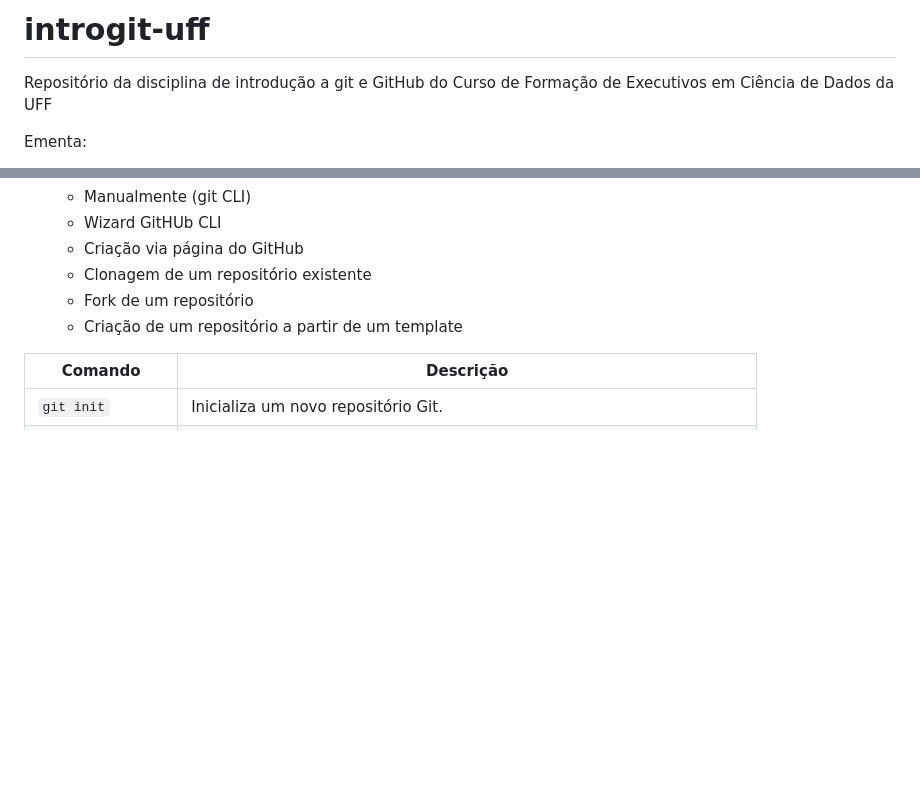
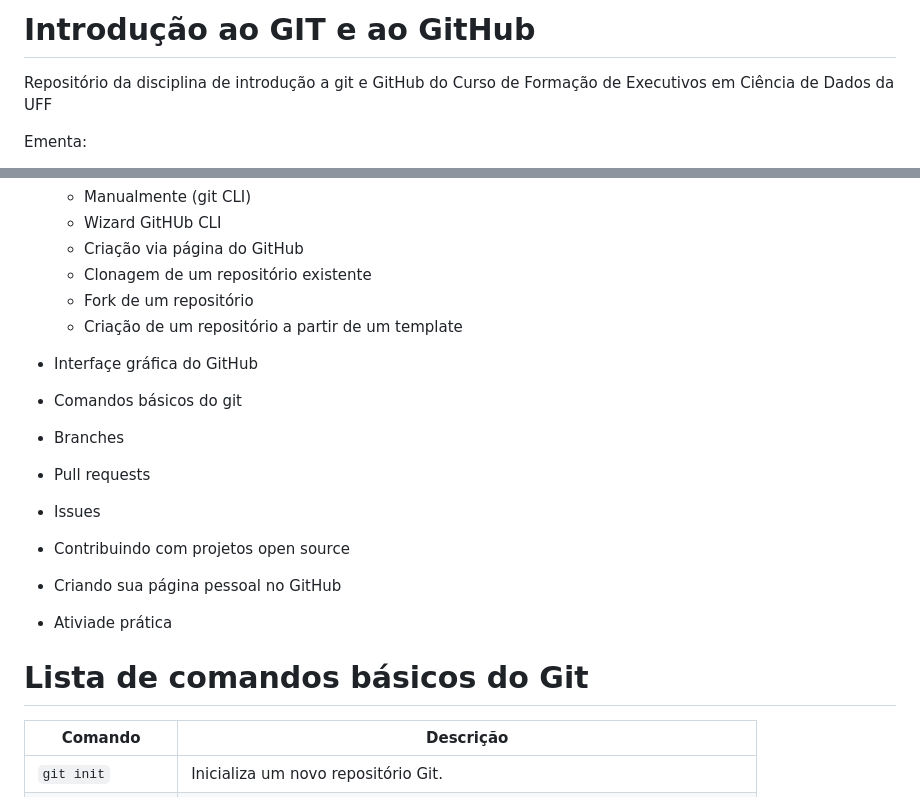
Before and after one commit to aleneluana/introgit-uff, a Markdown page: README.md, 2 parts joined by grey strips. Drawn GitHub-style; blank space fills up the shorter version.

Commit message:
Update course syllabus with git commands cheat sheet

```diff
--- a/README.md
+++ b/README.md
@@ -1,4 +1,4 @@
-# introgit-uff
+# Introdução ao GIT e ao GitHub
 Repositório da disciplina de introdução a git e GitHub do Curso de Formação de Executivos em Ciência de Dados da UFF
 
 Ementa:
@@ -12,7 +12,16 @@ Ementa:
     - Clonagem de um repositório existente
     - Fork de um repositório
     - Criação de um repositório a partir de um template
+- Interfaçe gráfica do GitHub
+- Comandos básicos do git
+- Branches
+- Pull requests
+- Issues
+- Contribuindo com projetos open source
+- Criando sua página pessoal no GitHub
+- Ativiade prática
 
+# Lista de comandos básicos do Git
 
 | Comando         | Descrição                                                                 |
 |-----------------|--------------------------------------------------------------------------|
```
